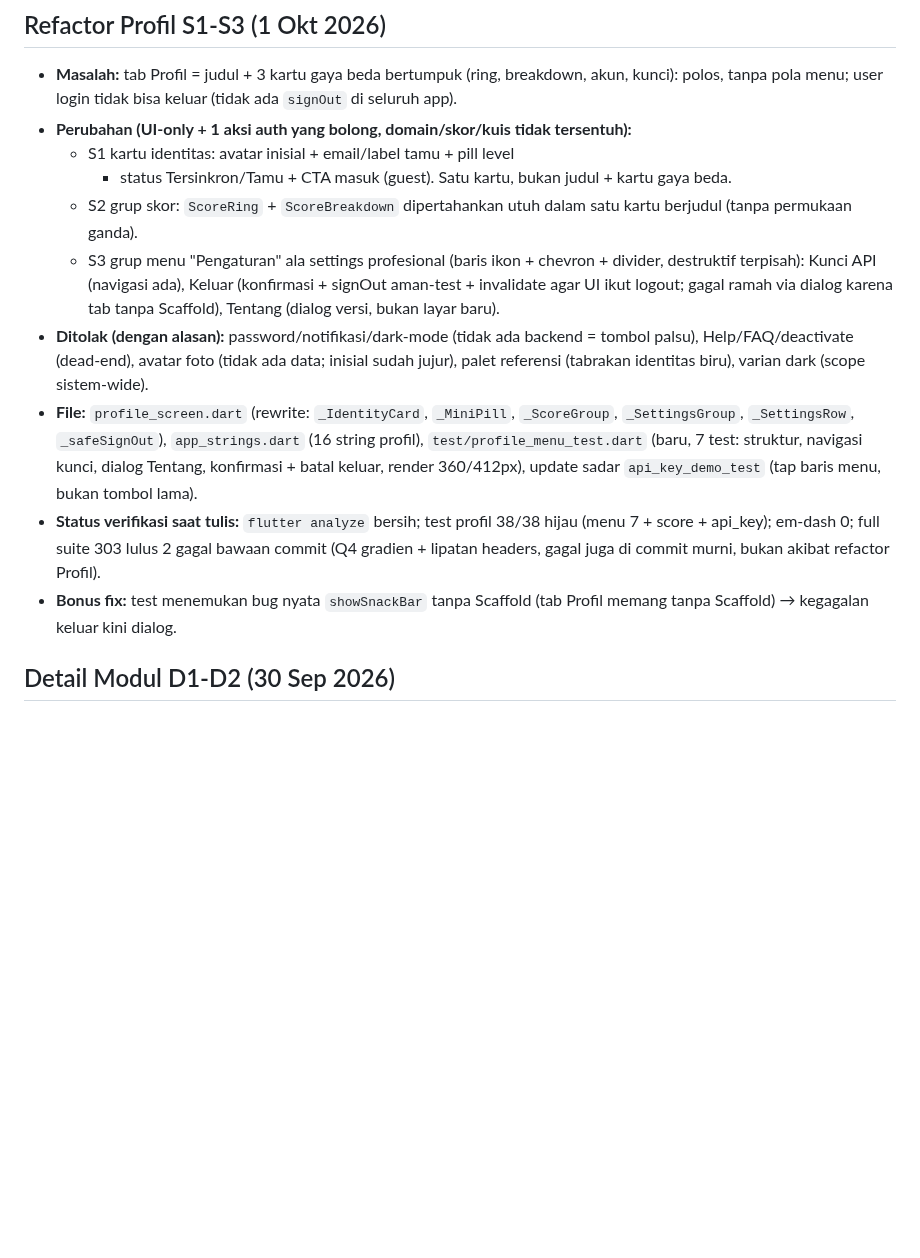
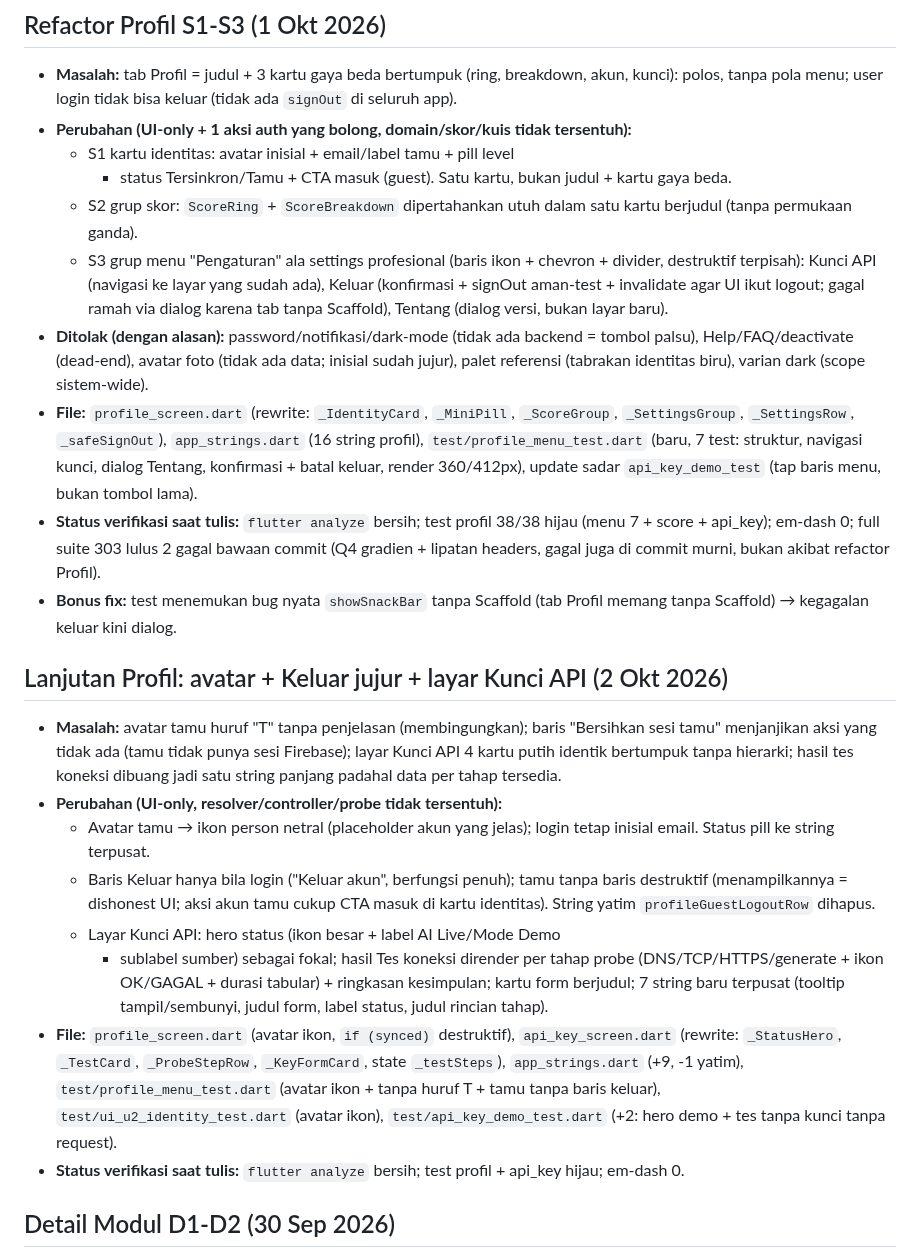
Before and after one commit to andrest1101/literasi-ai, a Markdown page: CHANGELOG_UI.md, the part around the change. Rendered like a GitHub page; blank space fills up the shorter version.

Commit message:
docs(ui): catat lanjutan Profil + layar Kunci API di CHANGELOG_UI

```diff
--- a/CHANGELOG_UI.md
+++ b/CHANGELOG_UI.md
@@ -547,10 +547,10 @@ gradient norak, tanpa dependensi icon/font eksternal, animasi 1x calm.
   - S2 grup skor: `ScoreRing` + `ScoreBreakdown` dipertahankan utuh
     dalam satu kartu berjudul (tanpa permukaan ganda).
   - S3 grup menu "Pengaturan" ala settings profesional (baris ikon +
-    chevron + divider, destruktif terpisah): Kunci API (navigasi ada),
-    Keluar (konfirmasi + signOut aman-test + invalidate agar UI ikut
-    logout; gagal ramah via dialog karena tab tanpa Scaffold), Tentang
-    (dialog versi, bukan layar baru).
+    chevron + divider, destruktif terpisah): Kunci API (navigasi ke
+    layar yang sudah ada), Keluar (konfirmasi + signOut aman-test +
+    invalidate agar UI ikut logout; gagal ramah via dialog karena tab
+    tanpa Scaffold), Tentang (dialog versi, bukan layar baru).
 - **Ditolak (dengan alasan):** password/notifikasi/dark-mode (tidak ada
   backend = tombol palsu), Help/FAQ/deactivate (dead-end), avatar foto
   (tidak ada data; inisial sudah jujur), palet referensi (tabrakan
@@ -567,6 +567,36 @@ gradient norak, tanpa dependensi icon/font eksternal, animasi 1x calm.
   juga di commit murni, bukan akibat refactor Profil).
 - **Bonus fix:** test menemukan bug nyata `showSnackBar` tanpa Scaffold
   (tab Profil memang tanpa Scaffold) → kegagalan keluar kini dialog.
+
+## Lanjutan Profil: avatar + Keluar jujur + layar Kunci API (2 Okt 2026)
+
+- **Masalah:** avatar tamu huruf "T" tanpa penjelasan (membingungkan);
+  baris "Bersihkan sesi tamu" menjanjikan aksi yang tidak ada (tamu
+  tidak punya sesi Firebase); layar Kunci API 4 kartu putih identik
+  bertumpuk tanpa hierarki; hasil tes koneksi dibuang jadi satu string
+  panjang padahal data per tahap tersedia.
+- **Perubahan (UI-only, resolver/controller/probe tidak tersentuh):**
+  - Avatar tamu → ikon person netral (placeholder akun yang jelas);
+    login tetap inisial email. Status pill ke string terpusat.
+  - Baris Keluar hanya bila login ("Keluar akun", berfungsi penuh);
+    tamu tanpa baris destruktif (menampilkannya = dishonest UI; aksi
+    akun tamu cukup CTA masuk di kartu identitas). String yatim
+    `profileGuestLogoutRow` dihapus.
+  - Layar Kunci API: hero status (ikon besar + label AI Live/Mode Demo
+    + sublabel sumber) sebagai fokal; hasil Tes koneksi dirender per
+    tahap probe (DNS/TCP/HTTPS/generate + ikon OK/GAGAL + durasi
+    tabular) + ringkasan kesimpulan; kartu form berjudul; 7 string baru
+    terpusat (tooltip tampil/sembunyi, judul form, label status,
+    judul rincian tahap).
+- **File:** `profile_screen.dart` (avatar ikon, `if (synced)` destruktif),
+  `api_key_screen.dart` (rewrite: `_StatusHero`, `_TestCard`,
+  `_ProbeStepRow`, `_KeyFormCard`, state `_testSteps`), `app_strings.dart`
+  (+9, -1 yatim), `test/profile_menu_test.dart` (avatar ikon + tanpa
+  huruf T + tamu tanpa baris keluar), `test/ui_u2_identity_test.dart`
+  (avatar ikon), `test/api_key_demo_test.dart` (+2: hero demo + tes
+  tanpa kunci tanpa request).
+- **Status verifikasi saat tulis:** `flutter analyze` bersih; test
+  profil + api_key hijau; em-dash 0.
 
 ## Detail Modul D1-D2 (30 Sep 2026)
 
```
